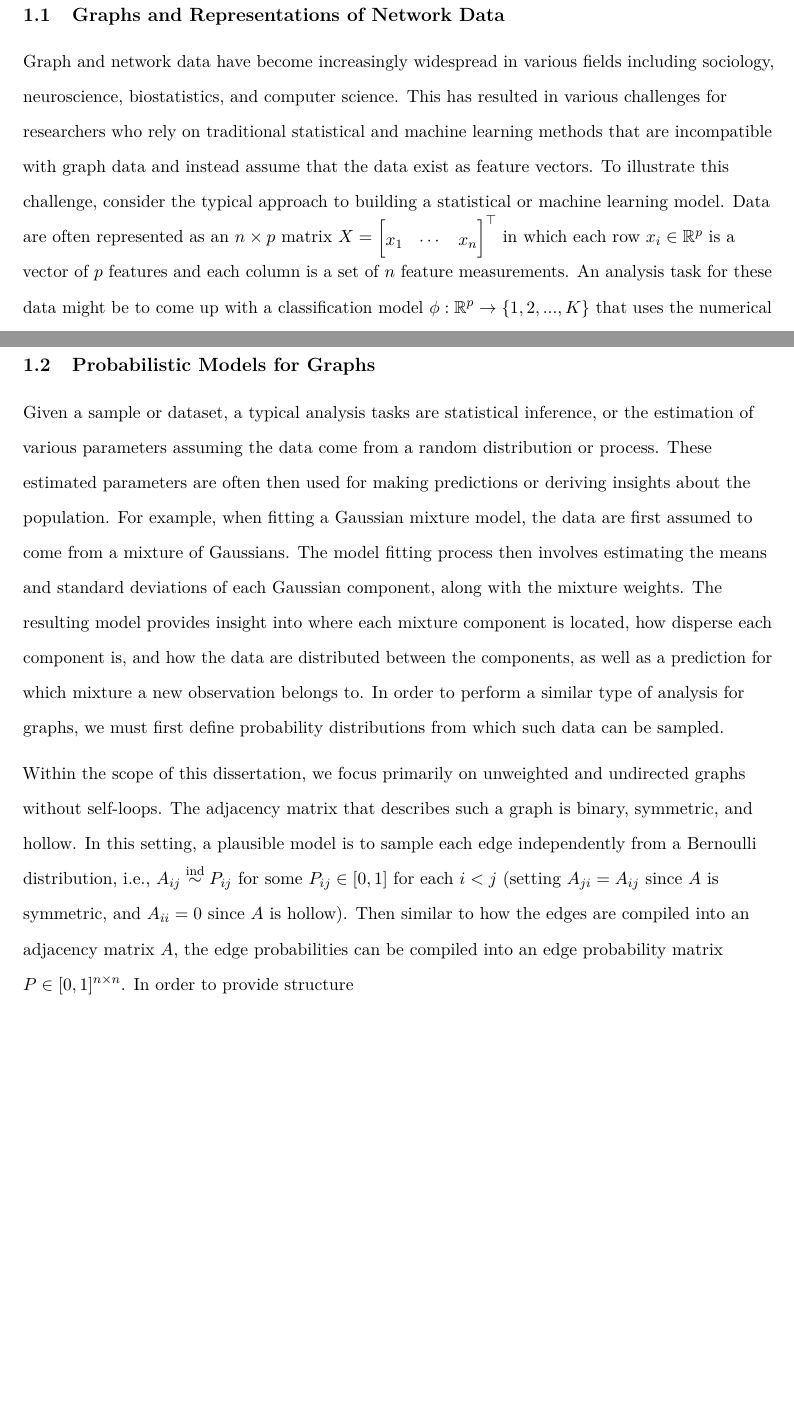
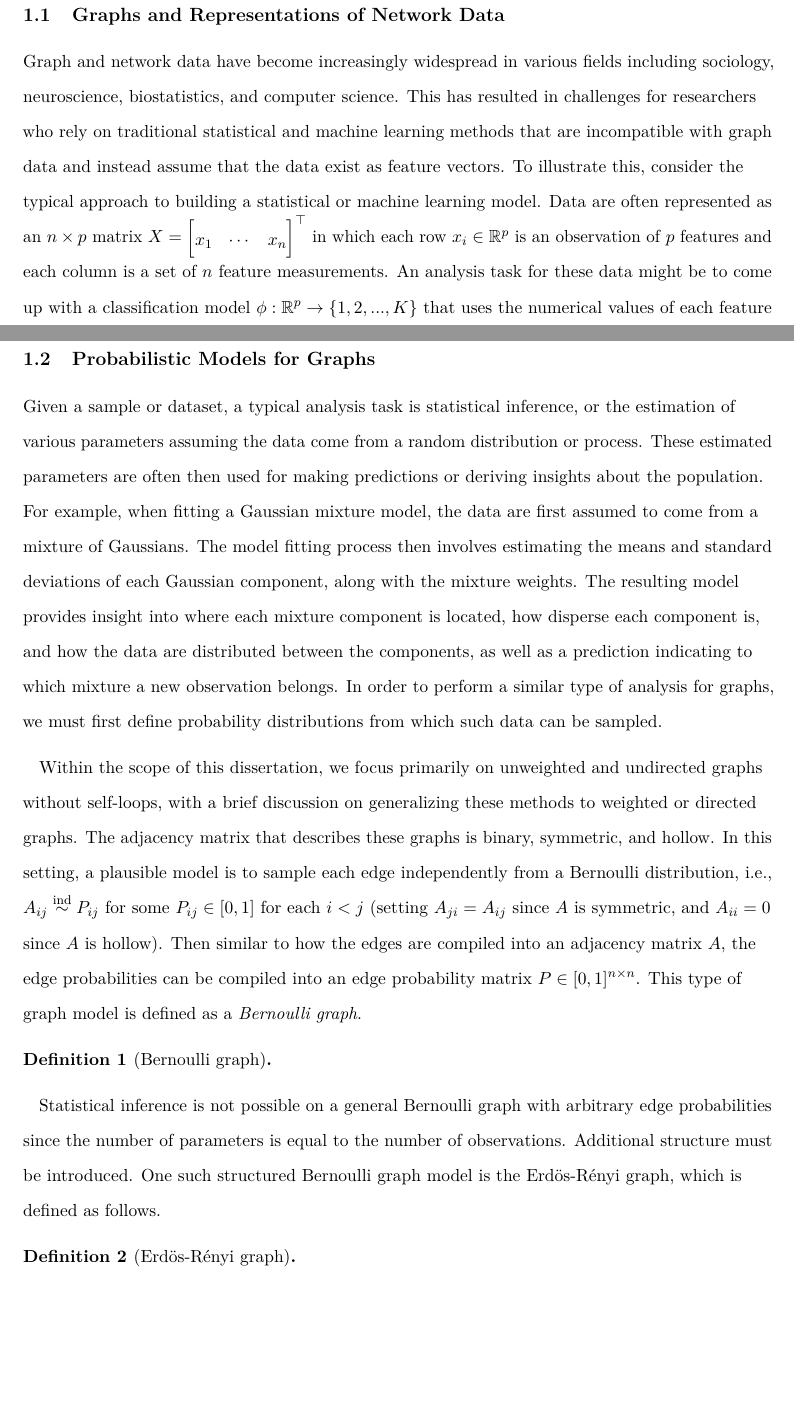
Before and after one commit to johneverettkoo/dissertation, an R Markdown document (draft/draft.Rmd): two parts of pages 6 and 7 of 11 before the commit and two parts of pages 6 and 7 of 12 after it, joined at a grey line, cut so that both start at the same text, the shorter picture padded with empty space. The pictures show the output file draft/draft.pdf that the author committed with the source.

Commit message:
reworking some of the outline/structure

```diff
--- a/draft/draft.Rmd
+++ b/draft/draft.Rmd
@@ -80,9 +81,9 @@ library(ggplot2)
 ## Graphs and Representations of Network Data
 
 Graph and network data have become increasingly widespread in various fields including sociology, neuroscience, biostatistics, and computer science.
-This has resulted in various challenges for researchers who rely on traditional statistical and machine learning methods that are incompatible with graph data and instead assume that the data exist as feature vectors.
-To illustrate this challenge, consider the typical approach to building a statistical or machine learning model.
-Data are often represented as an $n \times p$ matrix $X = \begin{bmatrix} x_1 & \cdots & x_n \end{bmatrix}^\top$ in which each row $x_i \in \mathbb{R}^p$ is a vector of $p$ features and each column is a set of $n$ feature measurements.
+This has resulted in challenges for researchers who rely on traditional statistical and machine learning methods that are incompatible with graph data and instead assume that the data exist as feature vectors.
+To illustrate this, consider the typical approach to building a statistical or machine learning model.
+Data are often represented as an $n \times p$ matrix $X = \begin{bmatrix} x_1 & \cdots & x_n \end{bmatrix}^\top$ in which each row $x_i \in \mathbb{R}^p$ is an observation of $p$ features and each column is a set of $n$ feature measurements.
 An analysis task for these data might be to come up with a classification model $\phi : \mathbb{R}^p \to \{1, 2, ..., K\}$ that uses the numerical values of each feature of a vector.
 For instance, $\phi(x)$ might first compute the distance from $x$ to one of $K$ points in $\mathbb{R}^p$ and assign $x$ to the label of the nearest point.
 Examples of this include linear discriminant analysis (in the case of supervised learning) and Lloyd's algorithm or Gaussian mixture models (in the case of unsupervised learning).
@@ -101,18 +102,28 @@ If $A$ is binary, we call it an *adjacency matrix*.
 
 ## Probabilistic Models for Graphs
 
-Given a sample or dataset, a typical analysis tasks are statistical inference, or the estimation of various parameters assuming the data come from a random distribution or process.
+Given a sample or dataset, a typical analysis task is statistical inference, or the estimation of various parameters assuming the data come from a random distribution or process.
 These estimated parameters are often then used for making predictions or deriving insights about the population.
 For example, when fitting a Gaussian mixture model, the data are first assumed to come from a mixture of Gaussians.
 The model fitting process then involves estimating the means and standard deviations of each Gaussian component, along with the mixture weights.
-The resulting model provides insight into where each mixture component is located, how disperse each component is, and how the data are distributed between the components, as well as a prediction for which mixture a new observation belongs to.
+The resulting model provides insight into where each mixture component is located, how disperse each component is, and how the data are distributed between the components, as well as a prediction indicating to which mixture a new observation belongs.
 In order to perform a similar type of analysis for graphs, we must first define probability distributions from which such data can be sampled.
 
-Within the scope of this dissertation, we focus primarily on unweighted and undirected graphs without self-loops.
-The adjacency matrix that describes such a graph is binary, symmetric, and hollow.
+Within the scope of this dissertation, we focus primarily on unweighted and undirected graphs without self-loops, with a brief discussion on generalizing these methods to weighted or directed graphs.
+The adjacency matrix that describes these graphs is binary, symmetric, and hollow.
 In this setting, a plausible model is to sample each edge independently from a Bernoulli distribution, i.e., $A_{ij} \indep P_{ij}$ for some $P_{ij} \in [0, 1]$ for each $i < j$ (setting $A_{ji} = A_{ij}$ since $A$ is symmetric, and $A_{ii} = 0$ since $A$ is hollow).
 Then similar to how the edges are compiled into an adjacency matrix $A$, the edge probabilities can be compiled into an edge probability matrix $P \in [0, 1]^{n \times n}$.
-In order to provide structure
+This type of graph model is defined as a *Bernoulli graph*.
+
+\begin{definition}[Bernoulli graph]
+\end{definition}
+
+Statistical inference is not possible on a general Bernoulli graph with arbitrary edge probabilities since the number of parameters is equal to the number of observations.
+Additional structure must be introduced.
+One such structured Bernoulli graph model is the $\ER$ graph, which is defined as follows.
+
+\begin{definition}[$\ER$ graph]
+\end{definition}
 
 ## Block Models for Community Detection
 
```
Also changed, not shown: draft/draft.pdf, draft/draft.tex, draft/draft.Rmd (5 more changed lines).
